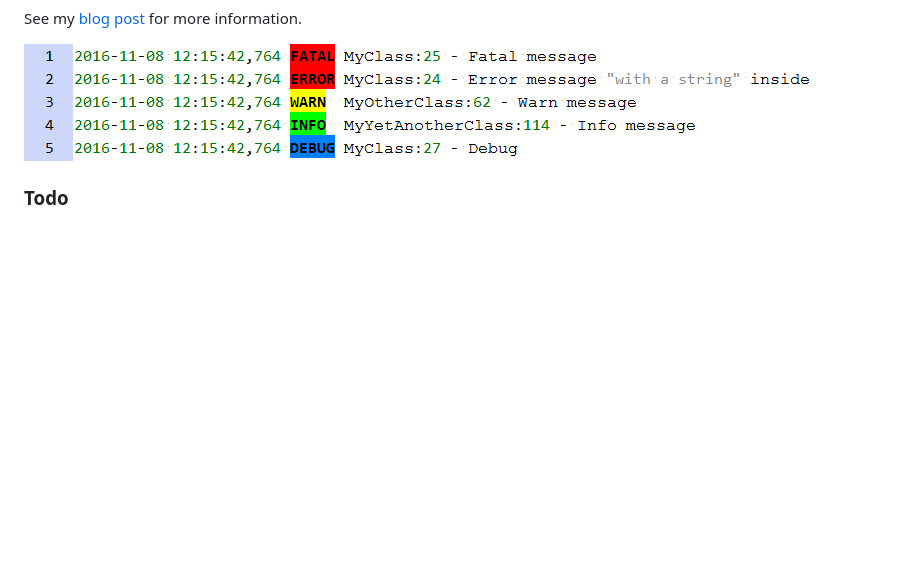
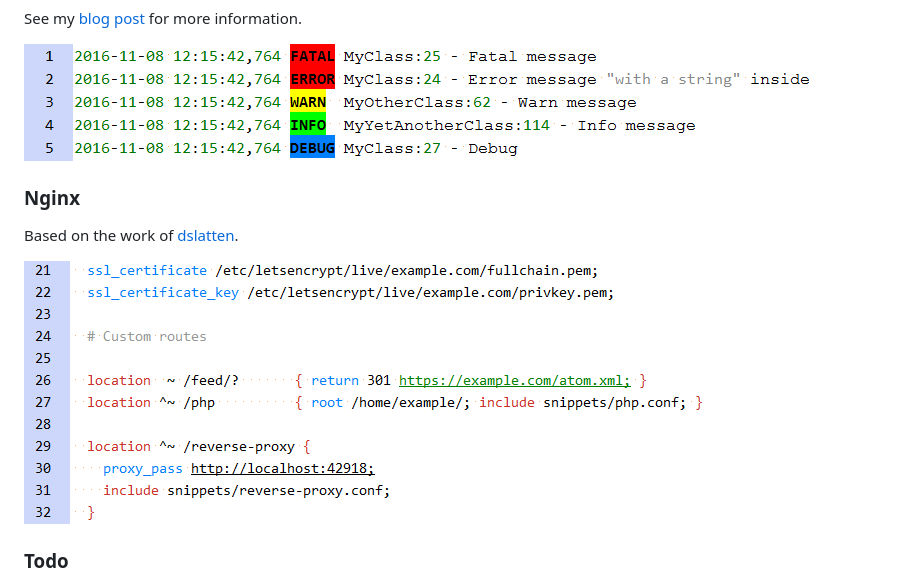
Before and after one commit to darekkay/config-files, a Markdown page: notepad++/README.md, the part around the change. Drawn GitHub-style; pictures changed too: notepad++/lang_logfile_screenshot.png, notepad++/lang_nginx_screenshot.png (added); blank space fills up the shorter version.

Commit message:
Add Nginx syntax highlighting

```diff
--- a/notepad++/README.md
+++ b/notepad++/README.md
@@ -15,6 +15,12 @@ See my [blog post](https://darekkay.com/blog/turn-notepad-into-a-log-file-analyz
 
 ![Logfile syntax highlighting](lang_logfile_screenshot.png)
 
+### Nginx
+
+Based on the work of [dslatten](https://github.com/dslatten/nginx_npp).
+
+![Nginx syntax highlighting](lang_nginx_screenshot.png)
+
 ### Todo
 
 ![Todo syntax highlighting](lang_todo_screenshot.png)
```
Also changed, not shown: notepad++/lang_todo_screenshot.png, notepad++/lang_xyplorer_screenshot.png, 2 other files.
